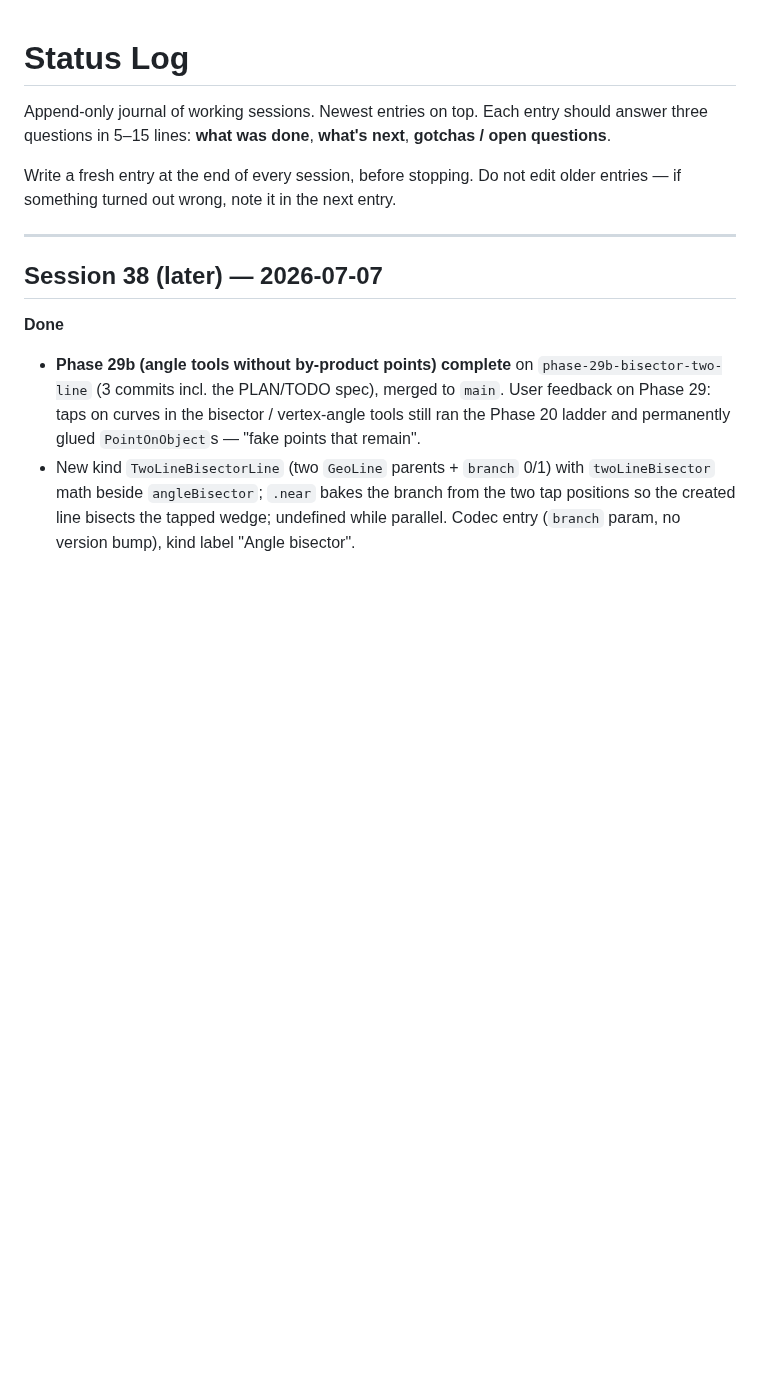
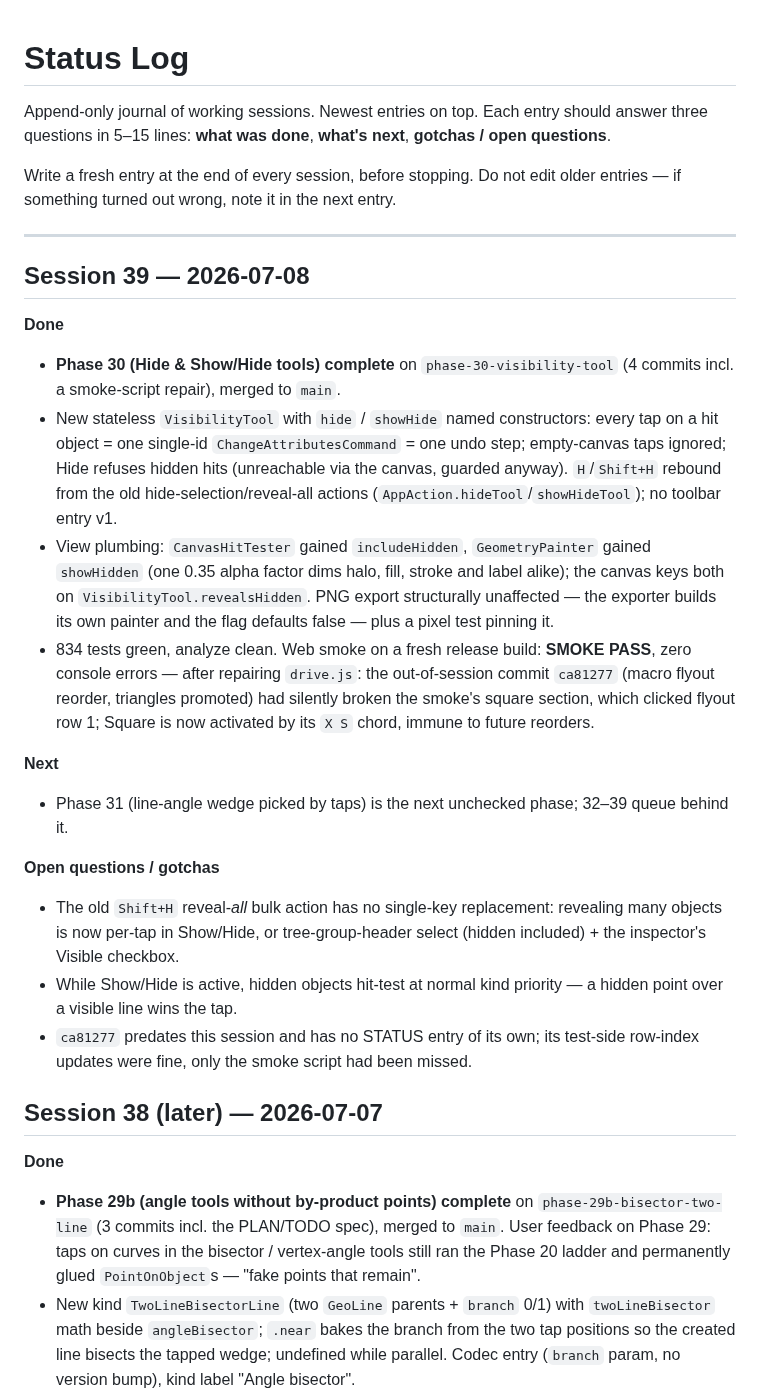
Before and after one commit to steveSuave/regula, a Markdown page: docs/STATUS.md, the part around the change. GitHub-like rendering; blank space fills up the shorter version.

Commit message:
Tick Phase 30 in TODO, add Session 39 STATUS entry
Co-Authored-By: Claude Fable 5 <noreply@anthropic.com>

```diff
--- a/docs/STATUS.md
+++ b/docs/STATUS.md
@@ -5,6 +5,22 @@ Append-only journal of working sessions. Newest entries on top. Each entry shoul
 Write a fresh entry at the end of every session, before stopping. Do not edit older entries — if something turned out wrong, note it in the next entry.
 
 ---
+
+## Session 39 — 2026-07-08
+
+**Done**
+- **Phase 30 (Hide & Show/Hide tools) complete** on `phase-30-visibility-tool` (4 commits incl. a smoke-script repair), merged to `main`.
+- New stateless `VisibilityTool` with `hide` / `showHide` named constructors: every tap on a hit object = one single-id `ChangeAttributesCommand` = one undo step; empty-canvas taps ignored; Hide refuses hidden hits (unreachable via the canvas, guarded anyway). `H`/`Shift+H` rebound from the old hide-selection/reveal-all actions (`AppAction.hideTool`/`showHideTool`); no toolbar entry v1.
+- View plumbing: `CanvasHitTester` gained `includeHidden`, `GeometryPainter` gained `showHidden` (one 0.35 alpha factor dims halo, fill, stroke and label alike); the canvas keys both on `VisibilityTool.revealsHidden`. PNG export structurally unaffected — the exporter builds its own painter and the flag defaults false — plus a pixel test pinning it.
+- 834 tests green, analyze clean. Web smoke on a fresh release build: **SMOKE PASS**, zero console errors — after repairing `drive.js`: the out-of-session commit `ca81277` (macro flyout reorder, triangles promoted) had silently broken the smoke's square section, which clicked flyout row 1; Square is now activated by its `X S` chord, immune to future reorders.
+
+**Next**
+- Phase 31 (line-angle wedge picked by taps) is the next unchecked phase; 32–39 queue behind it.
+
+**Open questions / gotchas**
+- The old `Shift+H` reveal-*all* bulk action has no single-key replacement: revealing many objects is now per-tap in Show/Hide, or tree-group-header select (hidden included) + the inspector's Visible checkbox.
+- While Show/Hide is active, hidden objects hit-test at normal kind priority — a hidden point over a visible line wins the tap.
+- `ca81277` predates this session and has no STATUS entry of its own; its test-side row-index updates were fine, only the smoke script had been missed.
 
 ## Session 38 (later) — 2026-07-07
 
```
Also changed, not shown: docs/TODO.md (+4 -4 lines).
